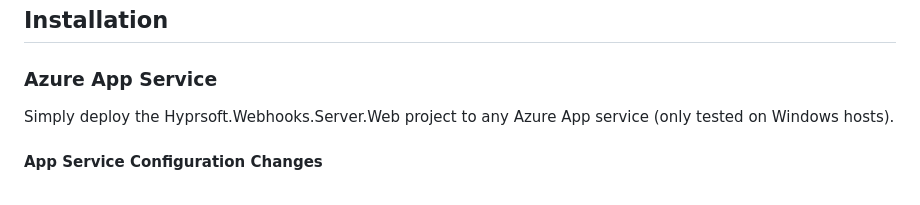
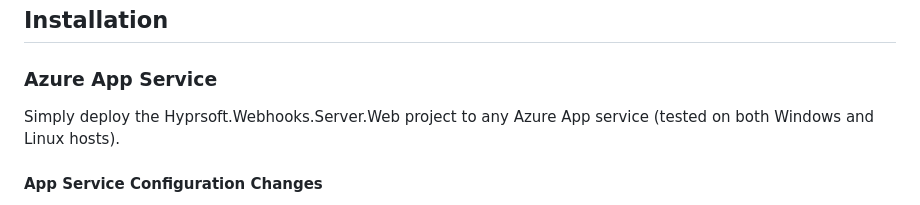
Before and after one commit to hyprsoftcorp/Webhooks, a Markdown page: README.md, the part around the change. Drawn GitHub-style.

```diff
--- a/README.md
+++ b/README.md
@@ -24,7 +24,7 @@ await client.UnsubscribeAsync<PingWebhookEvent>(webhookUri);
 
 ## Installation
 ###  Azure App Service
-Simply deploy the Hyprsoft.Webhooks.Server.Web project to any Azure App service (only tested on Windows hosts).
+Simply deploy the Hyprsoft.Webhooks.Server.Web project to any Azure App service (tested on both Windows and Linux hosts).
 #### App Service Configuration Changes
 1. By default the webhooks server uses an in-memory data store.  Add an Azure SQL database connection string to use a persistent datastore.
 2. Change your api key!  Add an app service configuration setting "ApiKey = [MyFancyNewApiKey]".
```
